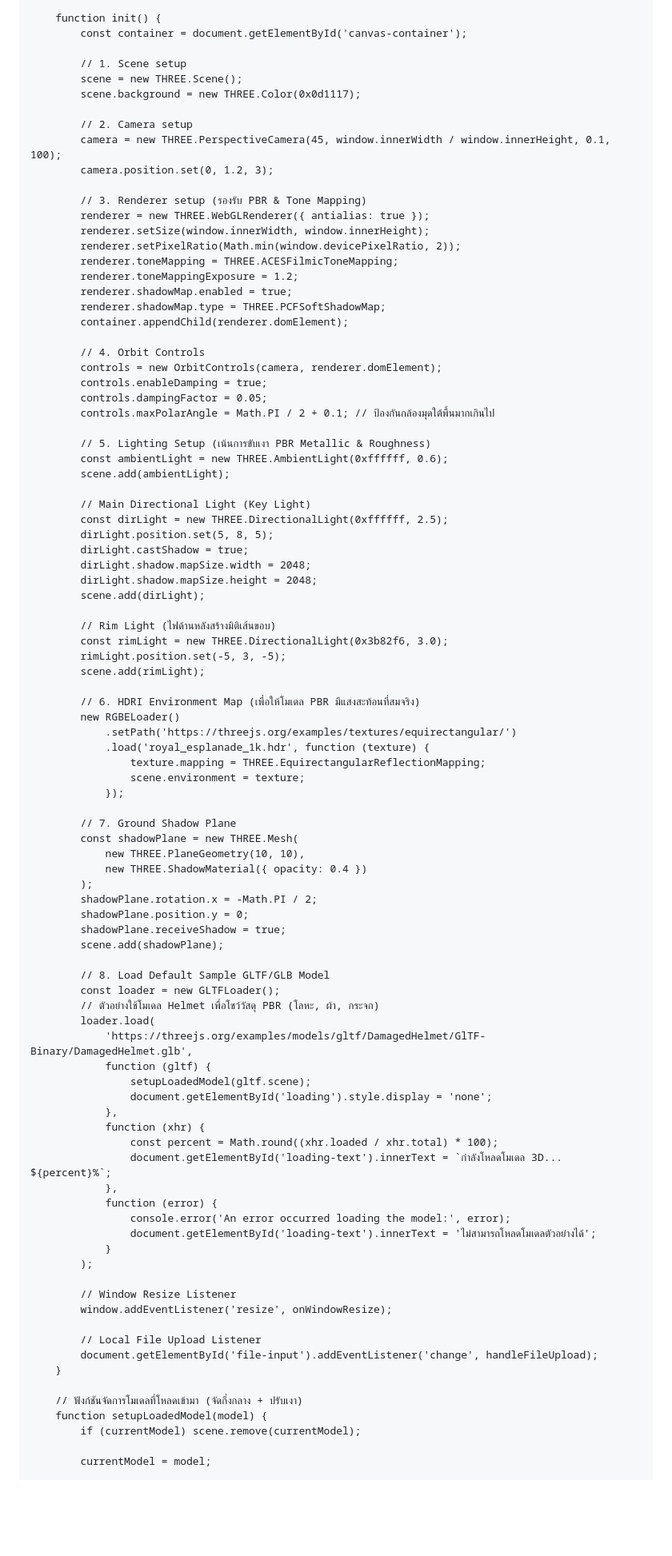
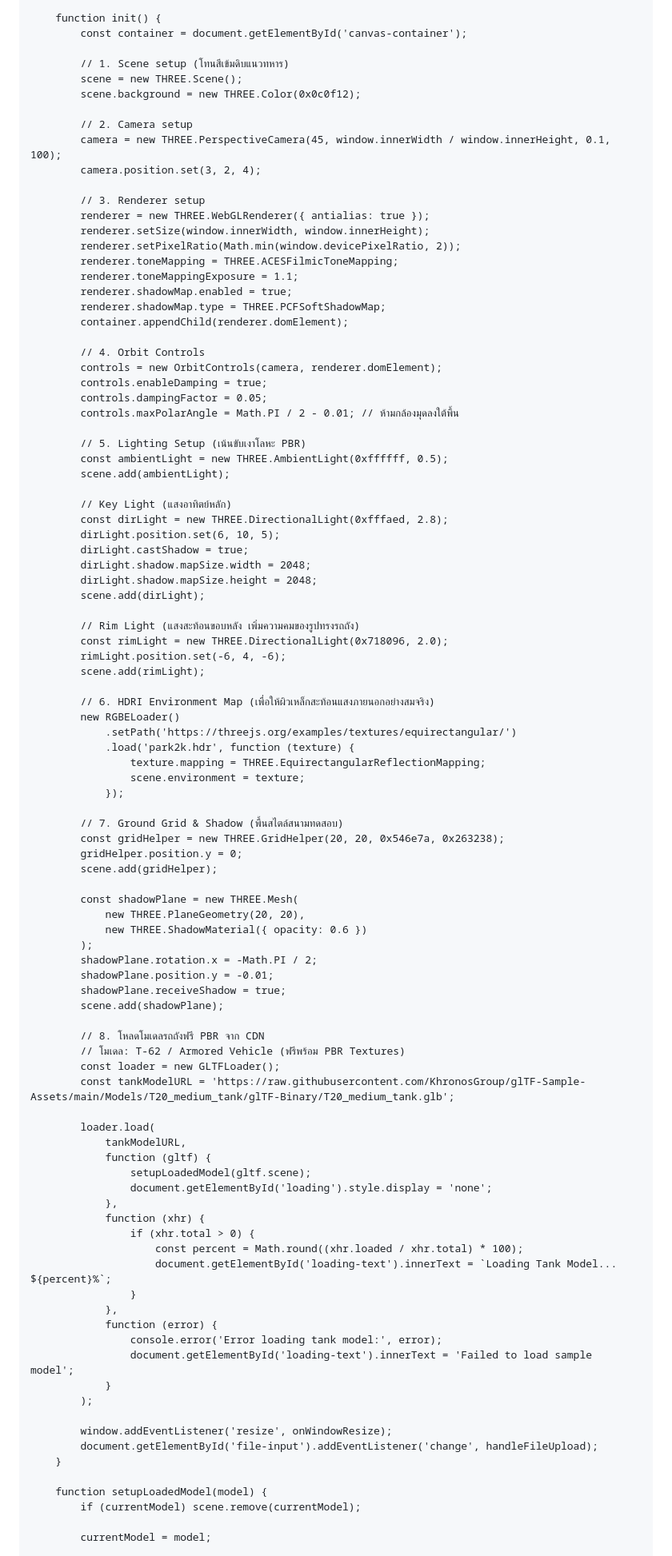
Before and after one commit to erp4952/erp4952.github.io, a Markdown page: README.md, the part around one of its changes. Shown at 80% size. Rendered like a GitHub page; blank space fills up the shorter version.

```diff
--- a/README.md
+++ b/README.md
@@ -87,20 +105,20 @@
         function init() {
             const container = document.getElementById('canvas-container');
 
-            // 1. Scene setup
+            // 1. Scene setup (โทนสีเข้มดิบแนวทหาร)
             scene = new THREE.Scene();
-            scene.background = new THREE.Color(0x0d1117);
+            scene.background = new THREE.Color(0x0c0f12);
 
             // 2. Camera setup
             camera = new THREE.PerspectiveCamera(45, window.innerWidth / window.innerHeight, 0.1, 100);
-            camera.position.set(0, 1.2, 3);
+            camera.position.set(3, 2, 4);
 
-            // 3. Renderer setup (รองรับ PBR & Tone Mapping)
+            // 3. Renderer setup
             renderer = new THREE.WebGLRenderer({ antialias: true });
             renderer.setSize(window.innerWidth, window.innerHeight);
             renderer.setPixelRatio(Math.min(window.devicePixelRatio, 2));
             renderer.toneMapping = THREE.ACESFilmicToneMapping;
-            renderer.toneMappingExposure = 1.2;
+            renderer.toneMappingExposure = 1.1;
             renderer.shadowMap.enabled = true;
             renderer.shadowMap.type = THREE.PCFSoftShadowMap;
             container.appendChild(renderer.domElement);
@@ -109,70 +127,74 @@
             controls = new OrbitControls(camera, renderer.domElement);
             controls.enableDamping = true;
             controls.dampingFactor = 0.05;
-            controls.maxPolarAngle = Math.PI / 2 + 0.1; // ป้องกันกล้องมุดใต้พื้นมากเกินไป
+            controls.maxPolarAngle = Math.PI / 2 - 0.01; // ห้ามกล้องมุดลงใต้พื้น
 
-            // 5. Lighting Setup (เน้นการขับเงา PBR Metallic & Roughness)
-            const ambientLight = new THREE.AmbientLight(0xffffff, 0.6);
+            // 5. Lighting Setup (เน้นขับเงาโลหะ PBR)
+            const ambientLight = new THREE.AmbientLight(0xffffff, 0.5);
             scene.add(ambientLight);
 
-            // Main Directional Light (Key Light)
-            const dirLight = new THREE.DirectionalLight(0xffffff, 2.5);
-            dirLight.position.set(5, 8, 5);
+            // Key Light (แสงอาทิตย์หลัก)
+            const dirLight = new THREE.DirectionalLight(0xfffaed, 2.8);
+            dirLight.position.set(6, 10, 5);
             dirLight.castShadow = true;
             dirLight.shadow.mapSize.width = 2048;
             dirLight.shadow.mapSize.height = 2048;
             scene.add(dirLight);
 
-            // Rim Light (ไฟด้านหลังสร้างมิติเส้นขอบ)
-            const rimLight = new THREE.DirectionalLight(0x3b82f6, 3.0);
-            rimLight.position.set(-5, 3, -5);
+            // Rim Light (แสงสะท้อนขอบหลัง เพิ่มความคมของรูปทรงรถถัง)
+            const rimLight = new THREE.DirectionalLight(0x718096, 2.0);
+            rimLight.position.set(-6, 4, -6);
             scene.add(rimLight);
 
-            // 6. HDRI Environment Map (เพื่อให้โมเดล PBR มีแสงสะท้อนที่สมจริง)
+            // 6. HDRI Environment Map (เพื่อให้ผิวเหล็กสะท้อนแสงภายนอกอย่างสมจริง)
             new RGBELoader()
                 .setPath('https://threejs.org/examples/textures/equirectangular/')
-                .load('royal_esplanade_1k.hdr', function (texture) {
+                .load('park2k.hdr', function (texture) {
                     texture.mapping = THREE.EquirectangularReflectionMapping;
                     scene.environment = texture;
                 });
 
-            // 7. Ground Shadow Plane
+            // 7. Ground Grid & Shadow (พื้นสไตล์สนามทดสอบ)
+            const gridHelper = new THREE.GridHelper(20, 20, 0x546e7a, 0x263238);
+            gridHelper.position.y = 0;
+            scene.add(gridHelper);
+
             const shadowPlane = new THREE.Mesh(
-                new THREE.PlaneGeometry(10, 10),
-                new THREE.ShadowMaterial({ opacity: 0.4 })
+                new THREE.PlaneGeometry(20, 20),
+                new THREE.ShadowMaterial({ opacity: 0.6 })
             );
             shadowPlane.rotation.x = -Math.PI / 2;
-            shadowPlane.position.y = 0;
+            shadowPlane.position.y = -0.01;
             shadowPlane.receiveShadow = true;
             scene.add(shadowPlane);
 
-            // 8. Load Default Sample GLTF/GLB Model
+            // 8. โหลดโมเดลรถถังฟรี PBR จาก CDN
+            // โมเดล: T-62 / Armored Vehicle (ฟรีพร้อม PBR Textures)
             const loader = new GLTFLoader();
-            // ตัวอย่างใช้โมเดล Helmet เพื่อโชว์วัสดุ PBR (โลหะ, ผ้า, กระจก)
+            const tankModelURL = 'https://raw.githubusercontent.com/KhronosGroup/glTF-Sample-Assets/main/Models/T20_medium_tank/glTF-Binary/T20_medium_tank.glb';
+
             loader.load(
-                'https://threejs.org/examples/models/gltf/DamagedHelmet/GlTF-Binary/DamagedHelmet.glb',
+                tankModelURL,
                 function (gltf) {
                     setupLoadedModel(gltf.scene);
                     document.getElementById('loading').style.display = 'none';
                 },
                 function (xhr) {
-                    const percent = Math.round((xhr.loaded / xhr.total) * 100);
-                    document.getElementById('loading-text').innerText = `กำลังโหลดโมเดล 3D... ${percent}%`;
+                    if (xhr.total > 0) {
+                        const percent = Math.round((xhr.loaded / xhr.total) * 100);
+                        document.getElementById('loading-text').innerText = `Loading Tank Model... ${percent}%`;
+                    }
                 },
                 function (error) {
-                    console.error('An error occurred loading the model:', error);
-                    document.getElementById('loading-text').innerText = 'ไม่สามารถโหลดโมเดลตัวอย่างได้';
+                    console.error('Error loading tank model:', error);
+                    document.getElementById('loading-text').innerText = 'Failed to load sample model';
                 }
             );
 
-            // Window Resize Listener
             window.addEventListener('resize', onWindowResize);
-
-            // Local File Upload Listener
             document.getElementById('file-input').addEventListener('change', handleFileUpload);
         }
 
-        // ฟังก์ชันจัดการโมเดลที่โหลดเข้ามา (จัดกึ่งกลาง + ปรับเงา)
         function setupLoadedModel(model) {
             if (currentModel) scene.remove(currentModel);
 
```
Also changed, not shown: other parts of README.md (+55 -35 lines).
